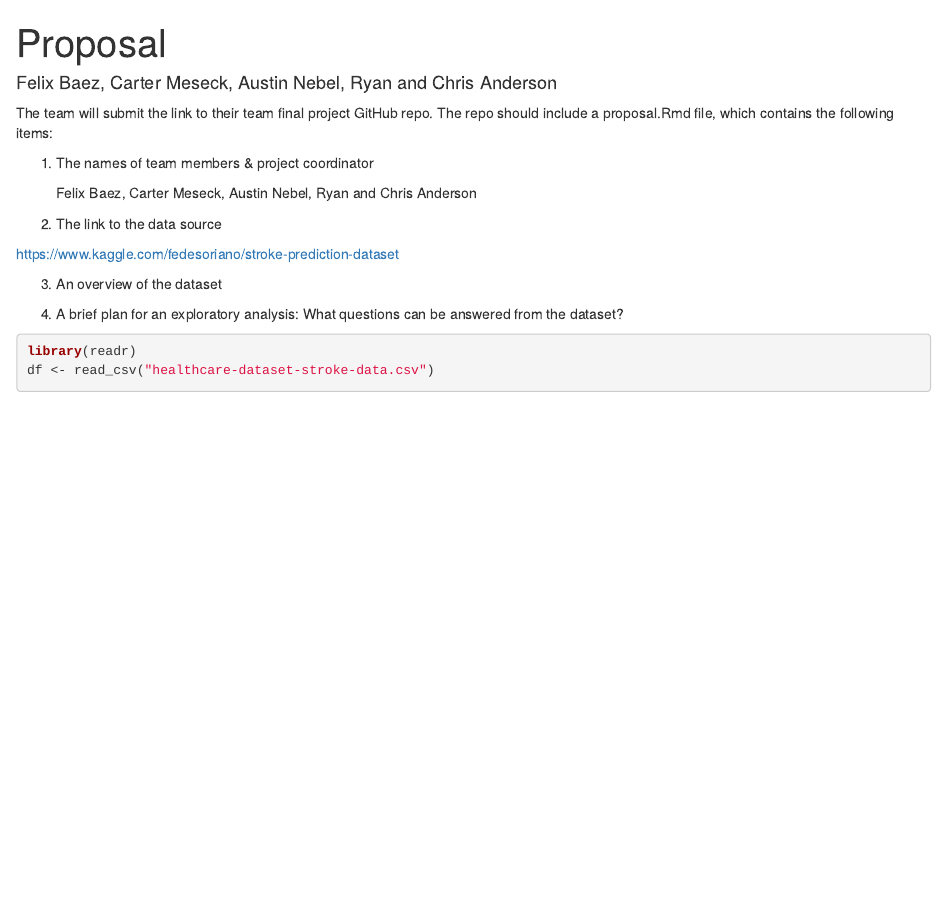
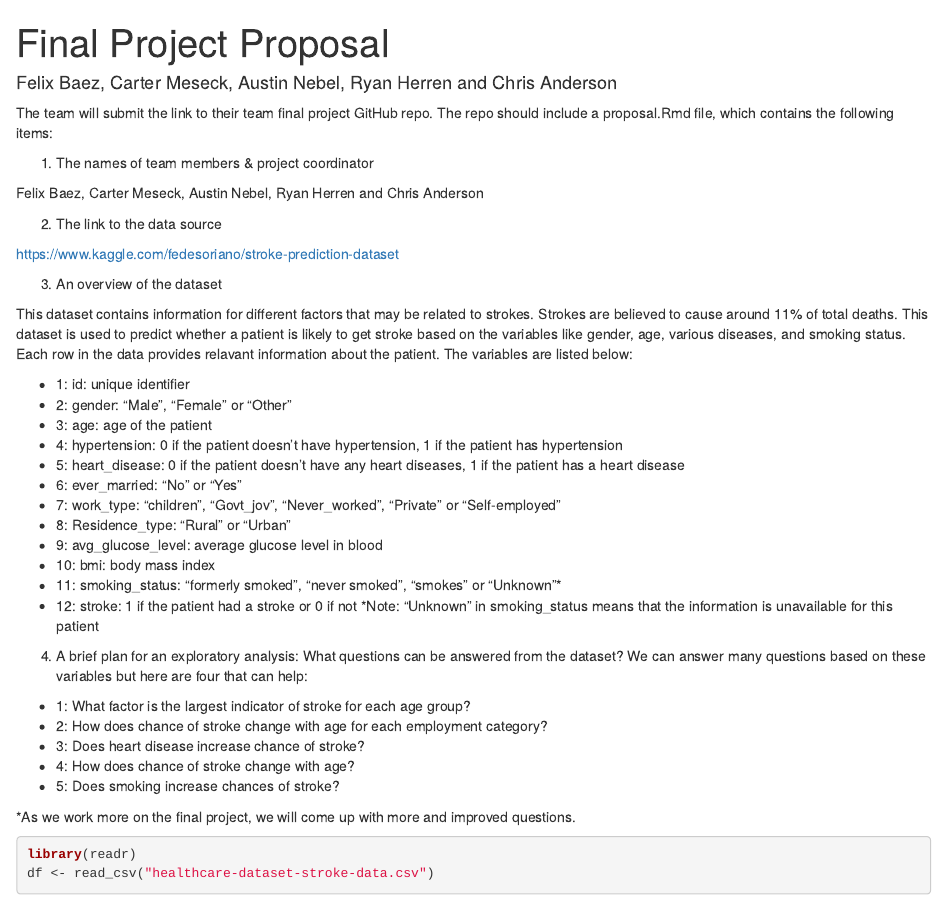
Before and after one commit to felbasa/FinalProject, an R Markdown document (proposal.Rmd): the page in a window 1100 px wide, from its top. The pictures show the output file proposal.html that the author committed with the source, opened offline.

Commit message:
updated proposal files

````diff
--- a/proposal.Rmd
+++ b/proposal.Rmd
@@ -1,6 +1,6 @@
 ---
-title: "Proposal"
-author: "Felix Baez, Carter Meseck, Austin Nebel, Ryan and Chris Anderson"
+title: "Final Project Proposal"
+author: "Felix Baez, Carter Meseck, Austin Nebel, Ryan Herren and Chris Anderson"
 output: html_document
 ---
 
@@ -8,7 +8,7 @@ The team will submit the link to their team final project GitHub repo. The repo
 
 1. The names of team members & project coordinator
 
-    Felix Baez, Carter Meseck, Austin Nebel, Ryan and Chris Anderson
+Felix Baez, Carter Meseck, Austin Nebel, Ryan Herren and Chris Anderson
 
 2. The link to the data source
 
@@ -16,13 +16,34 @@ https://www.kaggle.com/fedesoriano/stroke-prediction-dataset
 
 3. An overview of the dataset
 
+This dataset contains information for different factors that may be related to strokes. Strokes are believed to cause around 11% of total deaths. This dataset is used to predict whether a patient is likely to get stroke based on the variables like gender, age, various diseases, and smoking status. Each row in the data provides relavant information about the patient. The variables are listed below:
+
+- 1: id: unique identifier
+- 2: gender: "Male", "Female" or "Other"
+- 3: age: age of the patient
+- 4: hypertension: 0 if the patient doesn't have hypertension, 1 if the patient has hypertension
+- 5: heart_disease: 0 if the patient doesn't have any heart diseases, 1 if the patient has a heart disease
+- 6: ever_married: "No" or "Yes"
+- 7: work_type: "children", "Govt_jov", "Never_worked", "Private" or "Self-employed"
+- 8: Residence_type: "Rural" or "Urban"
+- 9: avg_glucose_level: average glucose level in blood
+- 10: bmi: body mass index
+- 11: smoking_status: "formerly smoked", "never smoked", "smokes" or "Unknown"*
+- 12: stroke: 1 if the patient had a stroke or 0 if not
+*Note: "Unknown" in smoking_status means that the information is unavailable for this patient
 
 
 4. A brief plan for an exploratory analysis: What questions can be answered from the dataset?
+We can answer many questions based on these variables but here are four that can help:
+- 1: What factor is the largest indicator of stroke for each age group?
+- 2: How does chance of stroke change with age for each employment category?
+- 3: Does heart disease increase chance of stroke?
+- 4: How does chance of stroke change with age?
+- 5: Does smoking increase chances of stroke?
 
+*As we work more on the final project, we will come up with more and improved questions.
 
 ```{r}
 library(readr)
 df <- read_csv("healthcare-dataset-stroke-data.csv")
 head(df)
-```
````
Also changed, not shown: proposal.html.
